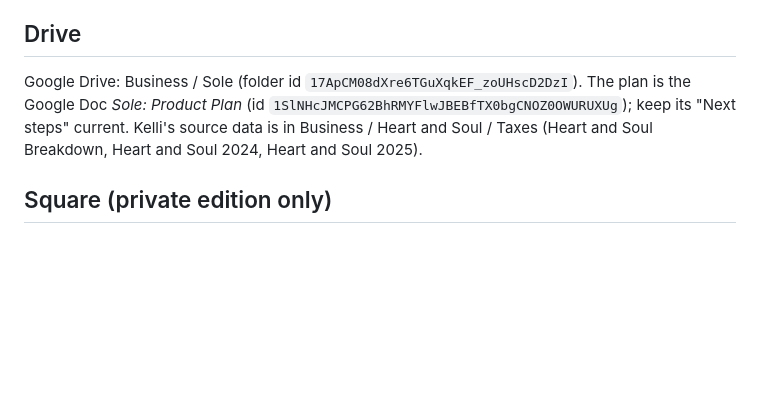
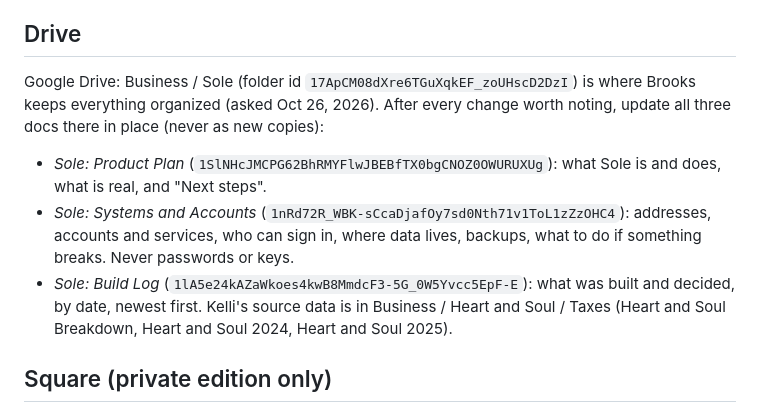
Before and after one commit to brookstelles/sole, a Markdown page: CLAUDE.md, the part around the change. GitHub-like rendering; blank space fills up the shorter version.

Commit message:
Keep the three Drive docs current after every change
Co-Authored-By: Claude Opus 5.5 <noreply@anthropic.com>
Claude-Session: https://claude.ai/code/session_01Bu5KZJMvdKGx6dT66JnZYR

```diff
--- a/CLAUDE.md
+++ b/CLAUDE.md
@@ -29,7 +29,10 @@ Sole (spelled S-O-L-E, as in sole proprietor; never "Soleil") is a phone app for
 
 ## Drive
 
-Google Drive: Business / Sole (folder id `17ApCM08dXre6TGuXqkEF_zoUHscD2DzI`). The plan is the Google Doc *Sole: Product Plan* (id `1SlNHcJMCPG62BhRMYFlwJBEBfTX0bgCNOZ0OWURUXUg`); keep its "Next steps" current. Kelli's source data is in Business / Heart and Soul / Taxes (Heart and Soul Breakdown, Heart and Soul 2024, Heart and Soul 2025).
+Google Drive: Business / Sole (folder id `17ApCM08dXre6TGuXqkEF_zoUHscD2DzI`) is where Brooks keeps everything organized (asked Oct 26, 2026). After every change worth noting, update all three docs there in place (never as new copies):
+- *Sole: Product Plan* (`1SlNHcJMCPG62BhRMYFlwJBEBfTX0bgCNOZ0OWURUXUg`): what Sole is and does, what is real, and "Next steps".
+- *Sole: Systems and Accounts* (`1nRd72R_WBK-sCcaDjafOy7sd0Nth71v1ToL1zZzOHC4`): addresses, accounts and services, who can sign in, where data lives, backups, what to do if something breaks. Never passwords or keys.
+- *Sole: Build Log* (`1lA5e24kAZaWkoes4kwB8MmdcF3-5G_0W5Yvcc5EpF-E`): what was built and decided, by date, newest first. Kelli's source data is in Business / Heart and Soul / Taxes (Heart and Soul Breakdown, Heart and Soul 2024, Heart and Soul 2025).
 
 ## Square (private edition only)
 
```
